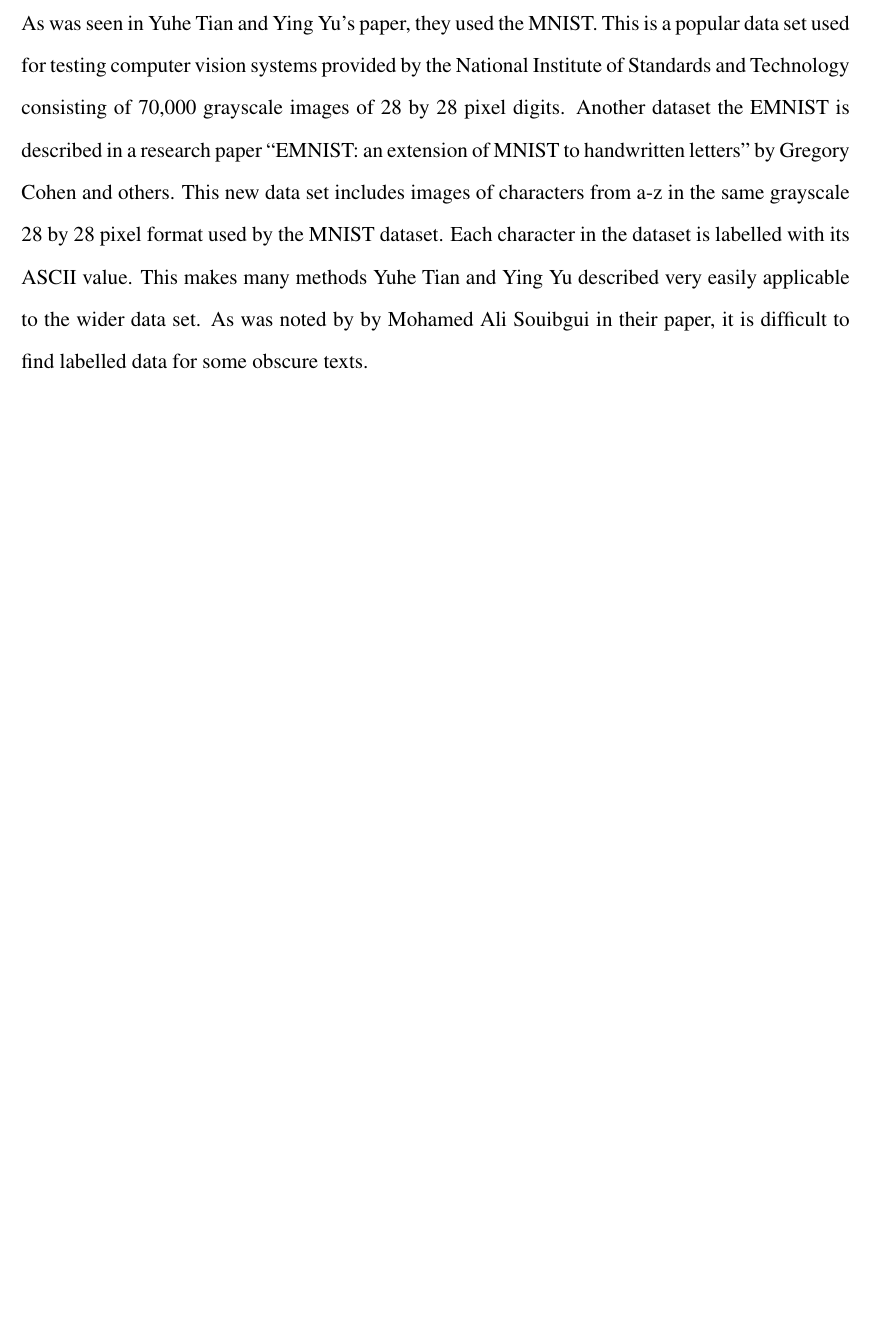
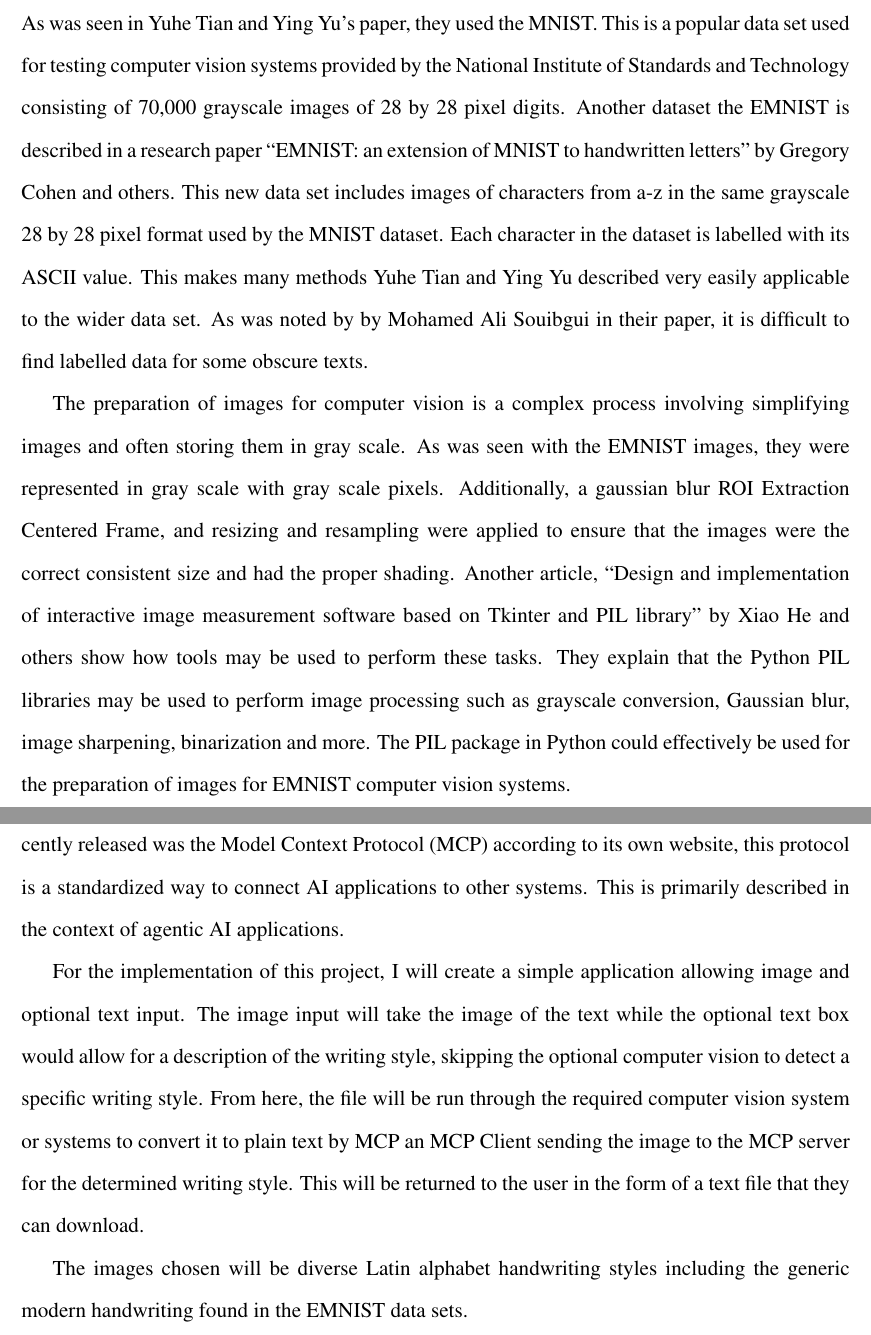
Before and after one commit to MilesFike/Junior-IS, a LaTeX document (literatureReview.tex): part of page 2 of 2 before the commit and two parts of pages 2 and 3 of 3 after it, the two joined at a grey line, cut so that both start at the same text, the shorter picture padded with empty space. Compiled offline with pdfLaTeX.

Commit message:
Extended project description

```diff
--- a/literatureReview.tex
+++ b/literatureReview.tex
@@ -16,11 +16,22 @@
 \text{16 October 2025}
 \end{flushleft}
 \section{Literature Review}
+
 Currently many different computer vision systems are used to interpret handwriting as digital text, but these systems are constrained usually to one style or lack the complexity to comprehend more challenging handwriting. My goal is to create a series of computer vision systems that maintain accuracy while circumventing some of these constraints by having an LLM AI model redirect the given image of text to the appropriate computer vision system to accurately interpret it.
 
 Within the AI field of computer vision, one popular goal is the transcription of handwritten text. This is called handwriting recognition technology or Handwritten Text Recognition (HTR). According to Yuhe Tian and Ying Yu in their research paper, “Research Application of Computer Vision-Based Convolutional Neural Network in Handwriting Recognition Technology,” a convolutional neural network system was utilized to build a computer vision system able to recognize digits from the MNIST and achieve accuracy of up to 100\% on the number 1 in the test data. Essentially a convolutional neural network uses a combination of a single input layer then convolution layers that create feature maps, pooling layers that decrease data, and fully connected layers to create and process feature maps from images and fully connected layers that link the neurons to output results. These are very effective systems but according to the research article “A User Perspective on HTR Methods for the Automatic Transcription of Rare Scripts: The Case of \emph{Codex Runicus}” by Mohamed Ali Souibgui and others, there are issues with methods like convolutional neural networks, and recurrent neural networks because they require deep learning that involves vast datasets inaccessible to some less common scripts. In their paper, they sought to transcribe the \emph{Codex Runicus} which is in a very uncommon language. To do this, they used learning free methods such as unsupervised clustering which creates clusters which are subdivided, then the labels of each cluster are propagated through the other symbols, and the few-shot classification method which seeks to represent each individual symbol as a node in a graph and compare similarity between each pair of symbols. These methods may all be used to accomplish similar tasks but at different scales. At the moment, it is very possible to perform highly accurate machine learning for popular fonts and styles but the pursuit of handwritten text recognition for any obscure text may result in lower accuracy systems that avoid machine learning methods.
 
 There are several different popular datasets for handwritten text recognition computer vision. As was seen in Yuhe Tian and Ying Yu’s paper, they used the MNIST. This is a popular data set used for testing computer vision systems provided by the National Institute of Standards and Technology consisting of 70,000 grayscale images of 28 by 28 pixel digits. Another dataset the EMNIST is described in a research paper “EMNIST: an extension of MNIST to handwritten letters” by Gregory Cohen and others. This new data set includes images of characters from a-z in the same grayscale 28 by 28 pixel format used by the MNIST dataset. Each character in the dataset is labelled with its ASCII value.  This makes many methods Yuhe Tian and Ying Yu described very easily applicable to the wider data set. As was noted by by Mohamed Ali Souibgui in their paper, it is difficult to find labelled data for some obscure texts.
 
+The preparation of images for computer vision is a complex process involving simplifying images and often storing them in gray scale. As was seen with the EMNIST images, they were represented in gray scale with gray scale pixels. Additionally, a gaussian blur ROI Extraction Centered Frame, and resizing and resampling were applied to ensure that the images were the correct consistent size and had the proper shading. Another article, “Design and implementation of interactive image measurement software based on Tkinter and PIL library” by Xiao He and others show how tools may be used to perform these tasks. They explain that the Python PIL libraries may be used to perform image processing such as grayscale conversion, Gaussian blur, image sharpening, binarization and more. The PIL package in Python could effectively be used for the preparation of images for EMNIST computer vision systems.
+
+To connect AI models with one another, there are several different popular methods. One recently released was the Model Context Protocol (MCP) according to its own website, this protocol is a standardized way to connect AI applications to other systems. This is primarily described in the context of agentic AI applications.
+
+For the implementation of this project, I will create a simple application allowing image and optional text input. The image input will take the image of the text while the optional text box would allow for a description of the writing style, skipping the optional computer vision to detect a specific writing style. From here, the file will be run through the required computer vision system or systems to convert it to plain text by MCP an MCP Client sending the image to the MCP server for the determined writing style. This will be returned to the user in the form of a text file that they can download.
+
+The images chosen will be diverse Latin alphabet handwriting styles including the generic modern handwriting found in the EMNIST data sets.
+
+
+
 
 \end{document}
```
Also changed, not shown: literatureReview.pdf.
